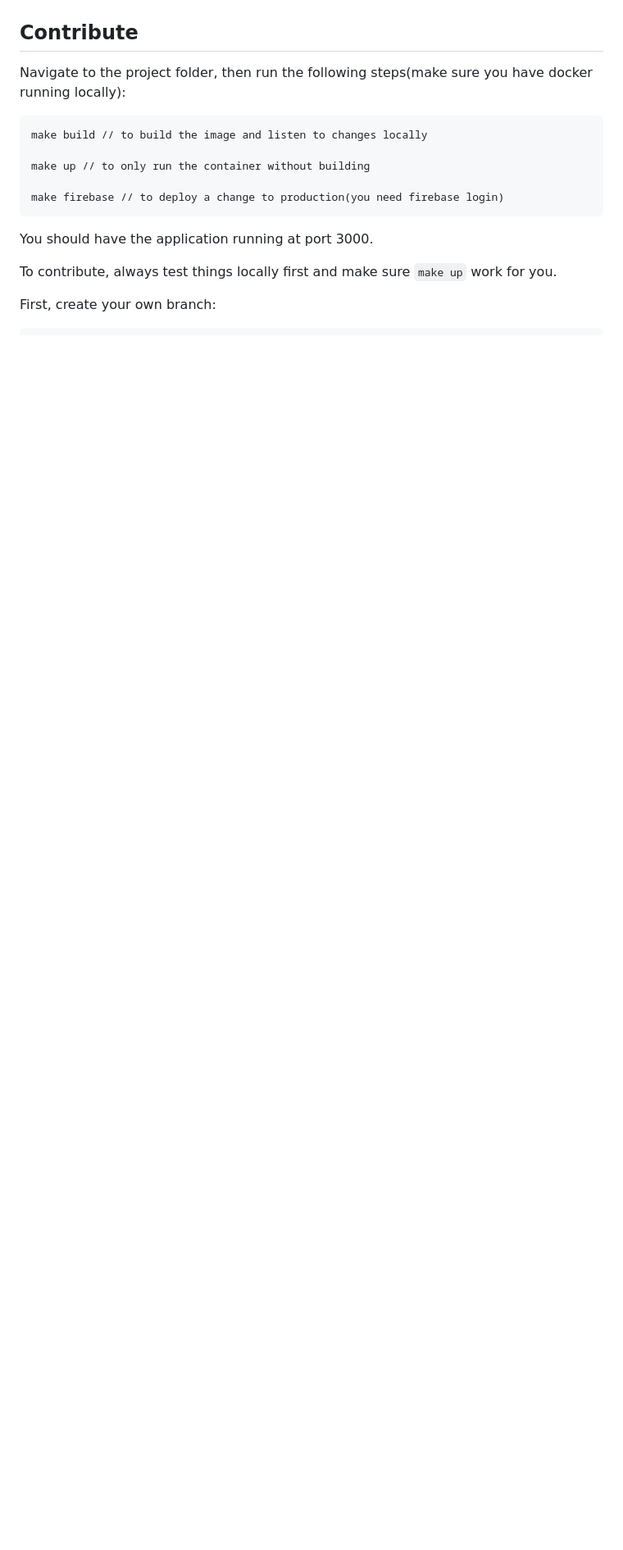
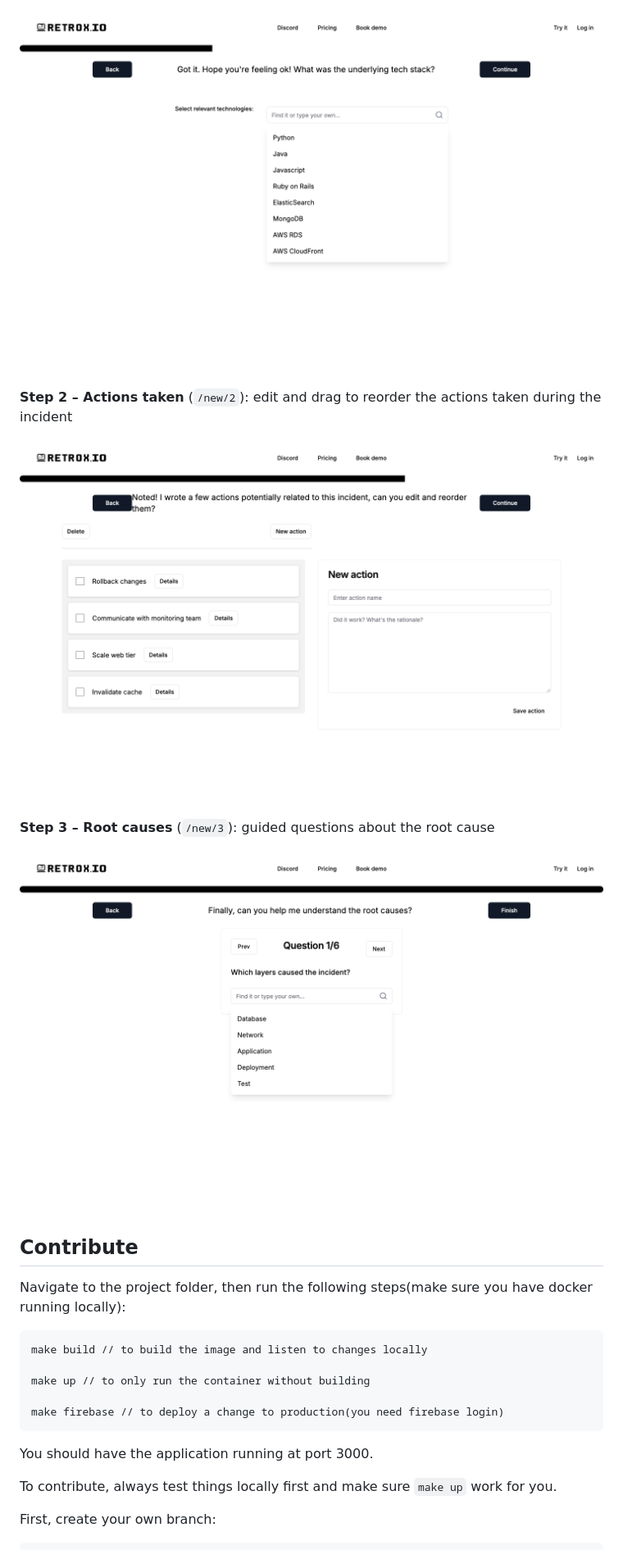
Before and after one commit to chuns-wuu/nextjs-mvp, a Markdown page: README.md, the part around one of its changes. Shown at 82% size. Drawn GitHub-style; pictures changed too: docs/screenshots/step1-services.png (added), docs/screenshots/step2-timeline.png (added), docs/screenshots/step3-rca.png (added); blank space fills up the shorter version.

```diff
--- a/README.md
+++ b/README.md
@@ -7,3 +37,12 @@
+![Step 1 – Tech stack](docs/screenshots/step1-services.png)
+
+**Step 2 – Actions taken** (`/new/2`): edit and drag to reorder the actions taken during the incident
+
+![Step 2 – Actions taken](docs/screenshots/step2-timeline.png)
+
+**Step 3 – Root causes** (`/new/3`): guided questions about the root cause
+
+![Step 3 – Root causes](docs/screenshots/step3-rca.png)
 
 ## Contribute
 
```
Also changed, not shown: other parts of README.md (+33 -3 lines), docs/screenshots/home.png (added), docs/screenshots/step0-title.png (added).
